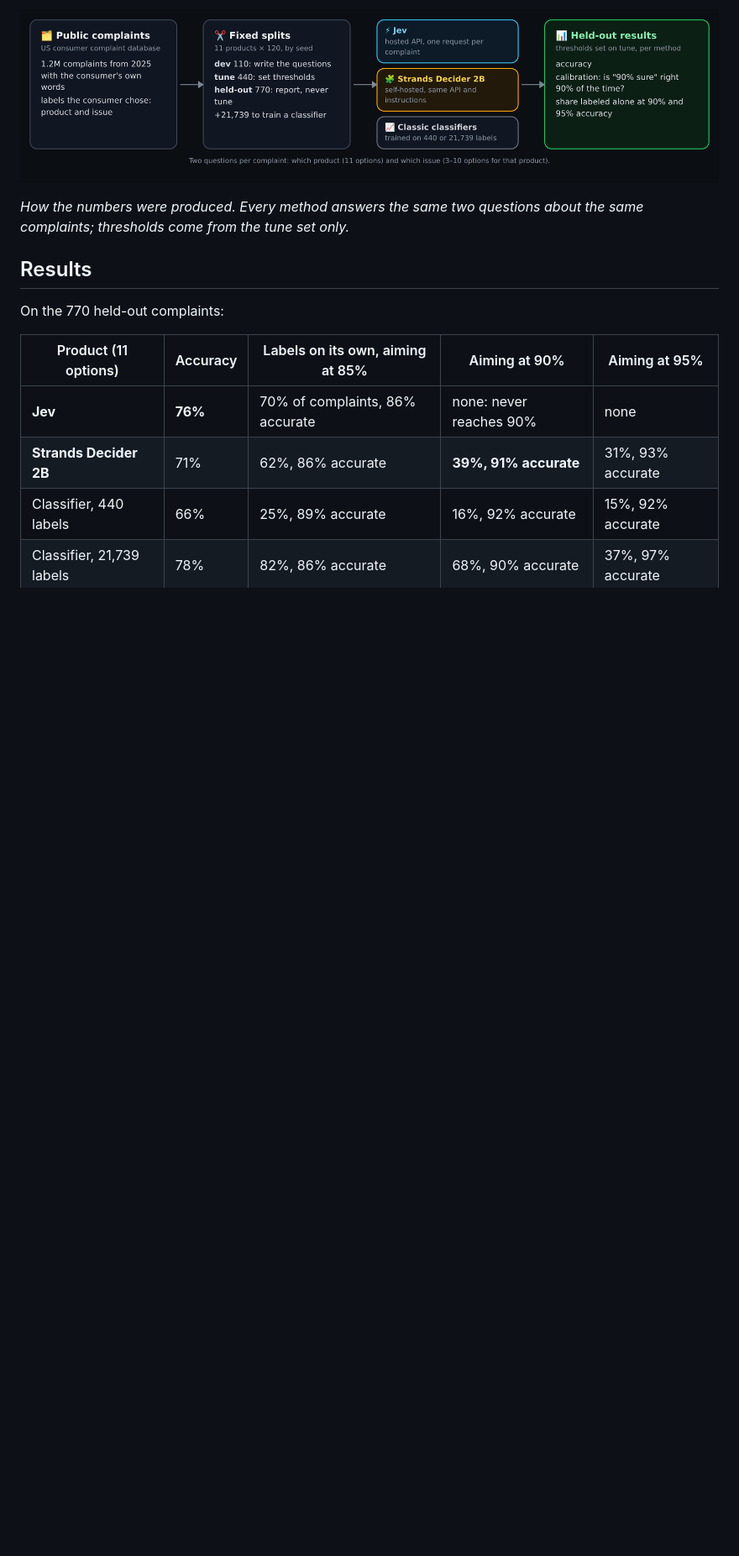
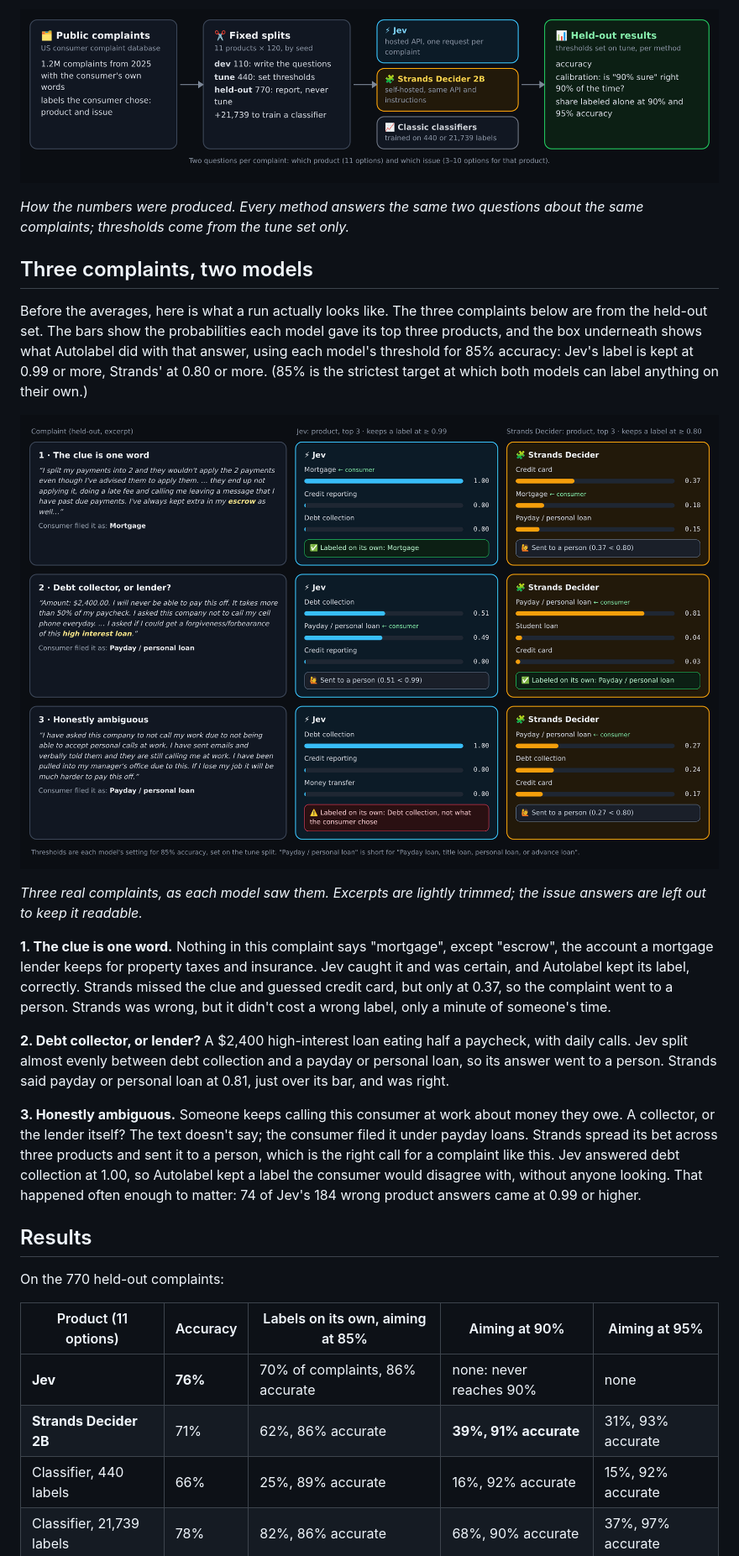
Before and after one commit to mani-bellan/jev-apps, a Markdown page: blog/autolabel.md, the part around one of its changes. Shown at 84% size. Drawn GitHub-style; pictures changed too: blog/images/autolabel-examples.png (added); blank space fills up the shorter version.

```diff
--- a/blog/autolabel.md
+++ b/blog/autolabel.md
@@ -74,6 +74,20 @@ Comparing a model you call over the internet with one you run yourself is easy t
 ![How the comparison was run: public complaints, fixed splits, the same questions to Jev, Strands Decider and two classifiers, thresholds set on tune, results on held-out](https://raw.githubusercontent.com/mani-bellan/jev-apps/main/blog/images/autolabel-protocol.png)
 
 *How the numbers were produced. Every method answers the same two questions about the same complaints; thresholds come from the tune set only.*
+
+## Three complaints, two models
+
+Before the averages, here is what a run actually looks like. The three complaints below are from the held-out set. The bars show the probabilities each model gave its top three products, and the box underneath shows what Autolabel did with that answer, using each model's threshold for 85% accuracy: Jev's label is kept at 0.99 or more, Strands' at 0.80 or more. (85% is the strictest target at which both models can label anything on their own.)
+
+![Three held-out complaints with Jev's and Strands Decider's top three products and probabilities, and whether Autolabel kept the label or sent it to a person](https://raw.githubusercontent.com/mani-bellan/jev-apps/main/blog/images/autolabel-examples.png)
+
+*Three real complaints, as each model saw them. Excerpts are lightly trimmed; the issue answers are left out to keep it readable.*
+
+**1. The clue is one word.** Nothing in this complaint says "mortgage", except "escrow", the account a mortgage lender keeps for property taxes and insurance. Jev caught it and was certain, and Autolabel kept its label, correctly. Strands missed the clue and guessed credit card, but only at 0.37, so the complaint went to a person. Strands was wrong, but it didn't cost a wrong label, only a minute of someone's time.
+
+**2. Debt collector, or lender?** A $2,400 high-interest loan eating half a paycheck, with daily calls. Jev split almost evenly between debt collection and a payday or personal loan, so its answer went to a person. Strands said payday or personal loan at 0.81, just over its bar, and was right.
+
+**3. Honestly ambiguous.** Someone keeps calling this consumer at work about money they owe. A collector, or the lender itself? The text doesn't say; the consumer filed it under payday loans. Strands spread its bet across three products and sent it to a person, which is the right call for a complaint like this. Jev answered debt collection at 1.00, so Autolabel kept a label the consumer would disagree with, without anyone looking. That happened often enough to matter: 74 of Jev's 184 wrong product answers came at 0.99 or higher.
 
 ## Results
 
```
Also changed, not shown: other parts of blog/autolabel.md (+1 -1 lines), autolabel/README.md (+14 -1 lines), 1 other file.
